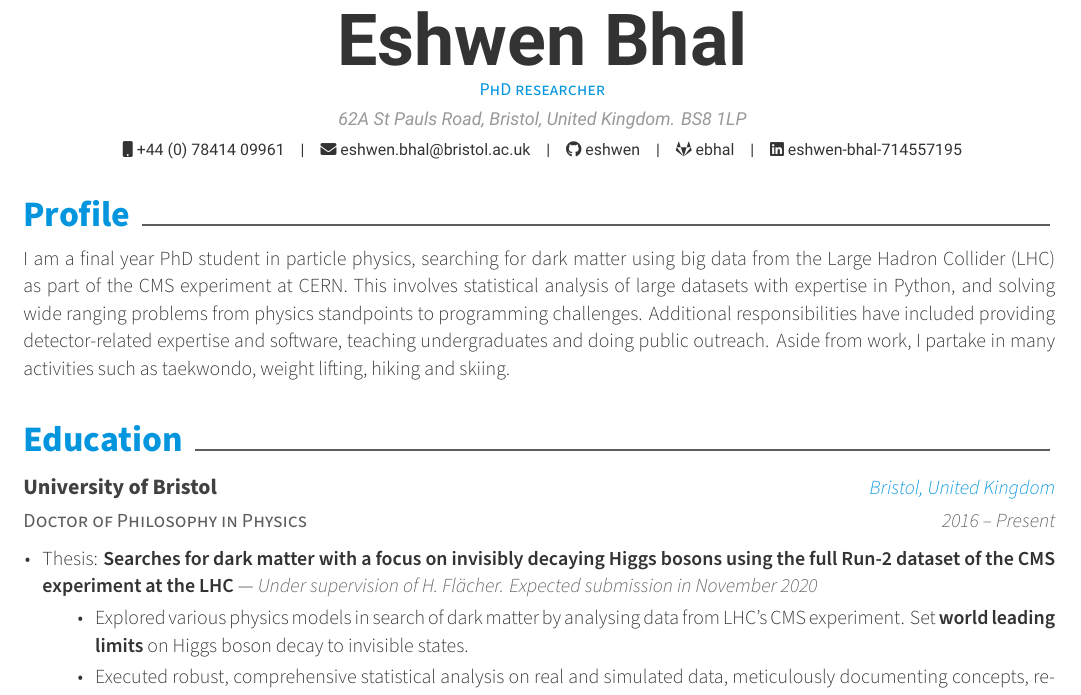
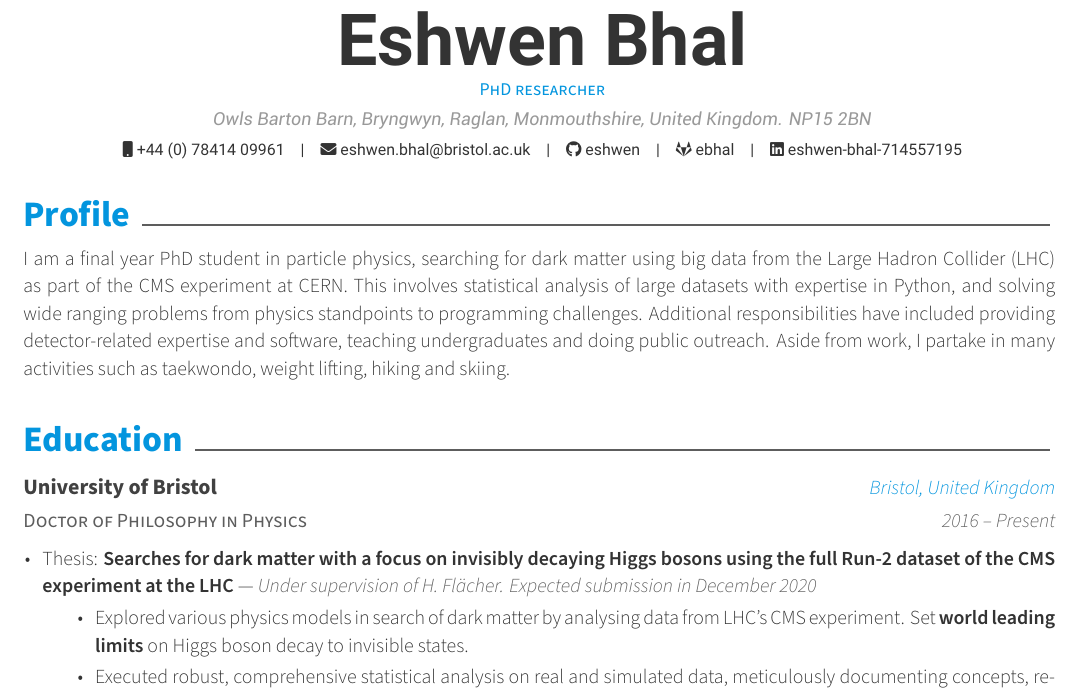
Before and after one commit to eshwen/my-cv, a LaTeX CV (cv.tex, which reads sections/education.tex, sections/personal_info.tex): part of page 1 of 2, cut so that both start at the same text. Compiled offline with XeLaTeX.

Commit message:
Updating address and thesis submission date. Pushing latest pdfs with changes

```diff
--- a/sections/education.tex
+++ b/sections/education.tex
@@ -12,7 +12,7 @@
         {2016 -- Present} % Date(s)
         {
         \begin{cvitems} % Description(s) bullet points
-            \item {Thesis: \textbf{Searches for dark matter with a focus on invisibly decaying Higgs bosons using the full Run-2 dataset of the CMS experiment at the LHC} --- \entrydatestyle{Under supervision of H. Fl\"{a}cher. Expected submission in November 2020}}
+            \item {Thesis: \textbf{Searches for dark matter with a focus on invisibly decaying Higgs bosons using the full Run-2 dataset of the CMS experiment at the LHC} --- \entrydatestyle{Under supervision of H. Fl\"{a}cher. Expected submission in December 2020}}
             \vpaddingEduSubpoint
             \begin{itemize}[itemsep=\vPaddingLength, label=\bullet]
                 \item{Explored various physics models in search of dark matter by analysing data from LHC's CMS experiment. Set \textbf{world leading limits} on Higgs boson decay to invisible states.}
--- a/sections/personal_info.tex
+++ b/sections/personal_info.tex
@@ -6,7 +6,7 @@
 % \photo[rectangle,edge,right]{profile}
 \name{Eshwen}{Bhal}
 \position{PhD researcher}
-\address{62A St Pauls Road, Bristol, United Kingdom. BS8 1LP}
+\address{Owls Barton Barn, Bryngwyn, Raglan, Monmouthshire, United Kingdom. NP15 2BN}
 
 \mobile{+44 (0) 78414 09961}
 \email{eshwen.bhal@bristol.ac.uk}
```
Also changed, not shown: sections/education_research.tex (+1 -1 lines), cv.pdf, cv_targeted_industries/cv_academic.pdf, cv_targeted_industries/cv_data_science.pdf, cv_targeted_industries/cv_research.pdf, cv_targeted_industries/cv_software.pdf.
